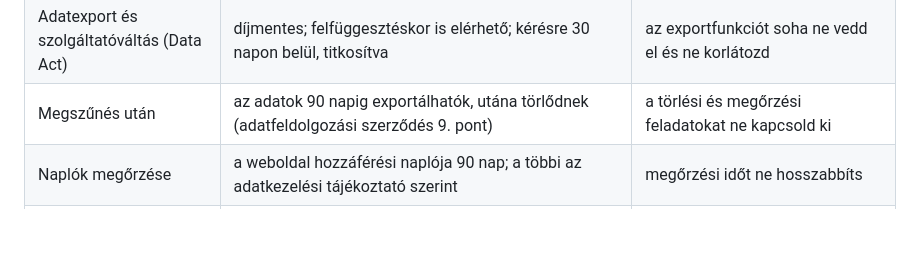
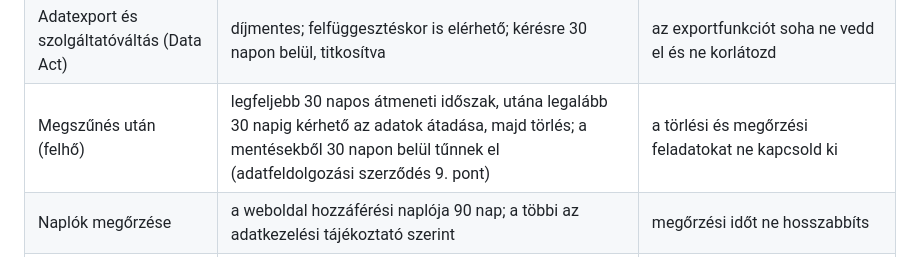
Before and after one commit to MaczakG/yardly-landing-2, a Markdown page: CLAUDE.md, the part around the change. GitHub-like rendering; blank space fills up the shorter version.

Commit message:
CLAUDE.md: the end of a cloud contract follows the switching rules
The data stays retrievable for at least 30 days after a transition period of
up to 30 days, then it is deleted, as yardly.hu/adatexport and the data
processing agreement say. The earlier 90-day figure came from the demo app.

Co-Authored-By: Claude Opus 5.5 <noreply@anthropic.com>
Claude-Session: https://claude.ai/code/session_01NmXaAop4vojvp3Loomhz47

```diff
--- a/CLAUDE.md
+++ b/CLAUDE.md
@@ -112,7 +112,7 @@ szövegét ne változtasd meg; eltérés csak a tulajdonos jóváhagyásával le
 | Alfeldolgozók | AWS (Frankfurt, EU) és Google Workspace; újat legalább 30 nappal előre jelezni kell (adatfeldolgozási szerződés 6. pont), és frissíteni a yardly.hu/alfeldolgozok oldalt | ügyféladatot kapó új külső szolgáltatást ne vezess be jóváhagyás nélkül |
 | Adatok helye | felhőben csak az EU-ban (eu-central-1) | más régiót ne használj |
 | Adatexport és szolgáltatóváltás (Data Act) | díjmentes; felfüggesztéskor is elérhető; kérésre 30 napon belül, titkosítva | az exportfunkciót soha ne vedd el és ne korlátozd |
-| Megszűnés után | az adatok 90 napig exportálhatók, utána törlődnek (adatfeldolgozási szerződés 9. pont) | a törlési és megőrzési feladatokat ne kapcsold ki |
+| Megszűnés után (felhő) | legfeljebb 30 napos átmeneti időszak, utána legalább 30 napig kérhető az adatok átadása, majd törlés; a mentésekből 30 napon belül tűnnek el (adatfeldolgozási szerződés 9. pont) | a törlési és megőrzési feladatokat ne kapcsold ki |
 | Naplók megőrzése | a weboldal hozzáférési naplója 90 nap; a többi az adatkezelési tájékoztató szerint | megőrzési időt ne hosszabbíts |
 | Titoktartás | az együttműködés vége után 5 évig; üzleti titok és forráskód addig, amíg titok marad (titoktartási megállapodás) | ügyfélinformációt ne adj tovább, és ne vigyél át másik ügyfélhez |
 | Licenc | az ügyfél konténerképet kap, forráskódot nem | forráskódot ne adj ki |
```
